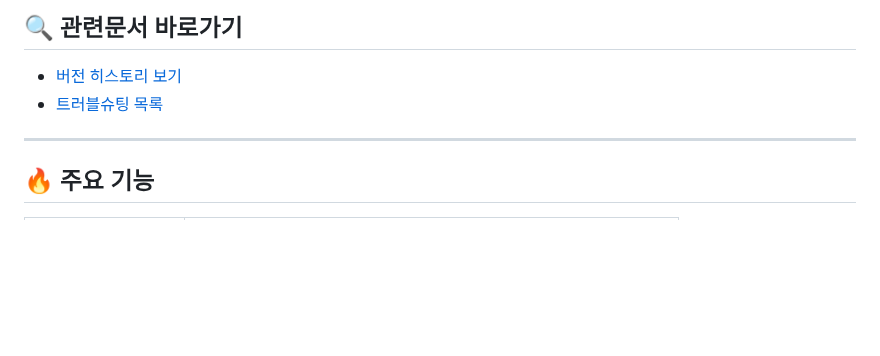
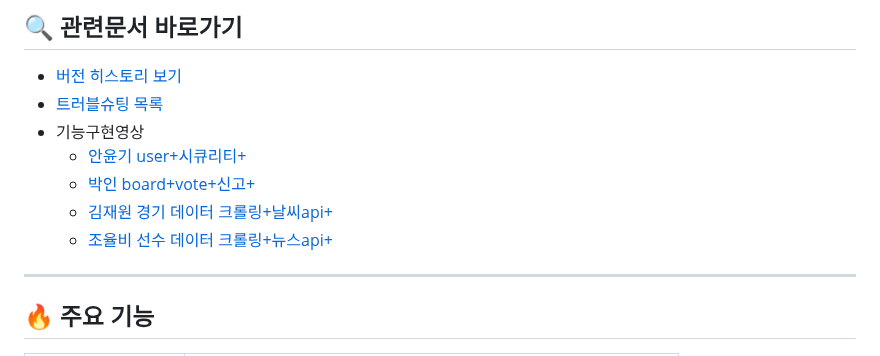
Before and after one commit to yoon0416/ssgpack, a Markdown page: README.md, the part around the change. Rendered like a GitHub page; blank space fills up the shorter version.

```diff
--- a/README.md
+++ b/README.md
@@ -10,6 +10,11 @@
 ## 🔍 관련문서 바로가기
 - [버전 히스토리 보기](./version.md)
 - [트러블슈팅 목록](https://github.com/yoon0416/ssgpack/blob/main/%ED%8A%B8%EB%9F%AC%EB%B8%94%EC%8A%88%ED%8C%85.md)
+- 기능구현영상
+  - [안윤기 user+시큐리티+](https://youtu.be/pWBEOX9JKqc)
+  - [박인 board+vote+신고+](https://youtu.be/ePs5JN8RhW0)
+  - [김재원 경기 데이터 크롤링+날씨api+](https://youtu.be/nX0wIDsvyUM)
+  - [조율비 선수 데이터 크롤링+뉴스api+](https://www.youtube.com/watch?v=q3qigNTTAMc)
 
 ---
 
```
